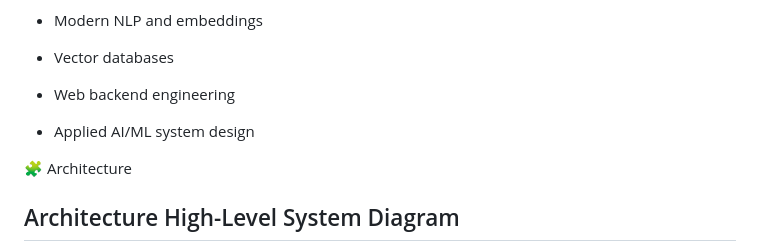
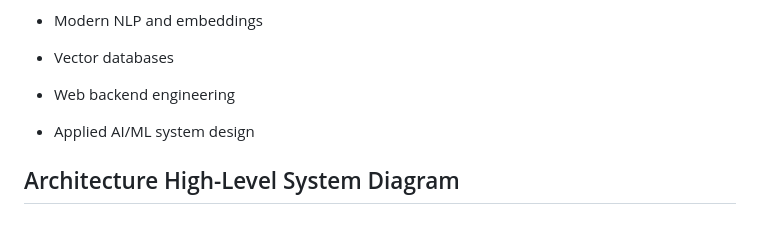
Before and after one commit to patbasskila/Code-Summarize-RAG, a Markdown page: README.md, the part around the change printed below. Rendered like a GitHub page; blank space fills up the shorter version.

Commit message:
Update README.md formatting and section headers

````diff
--- a/README.md
+++ b/README.md
@@ -75,7 +75,6 @@ Demonstrates skills in:
 - Applied AI/ML system design
 
 
-🧩 Architecture
 ## Architecture High-Level System Diagram
 
 ```mermaid
````
Also changed, not shown: other parts of README.md (+2 -2 lines).
